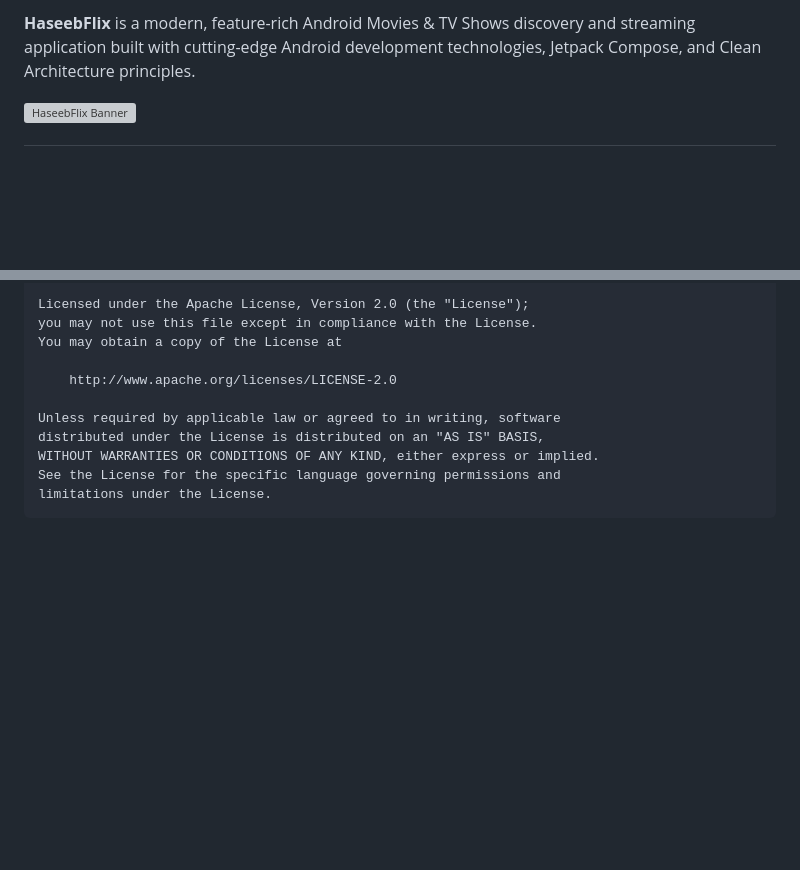
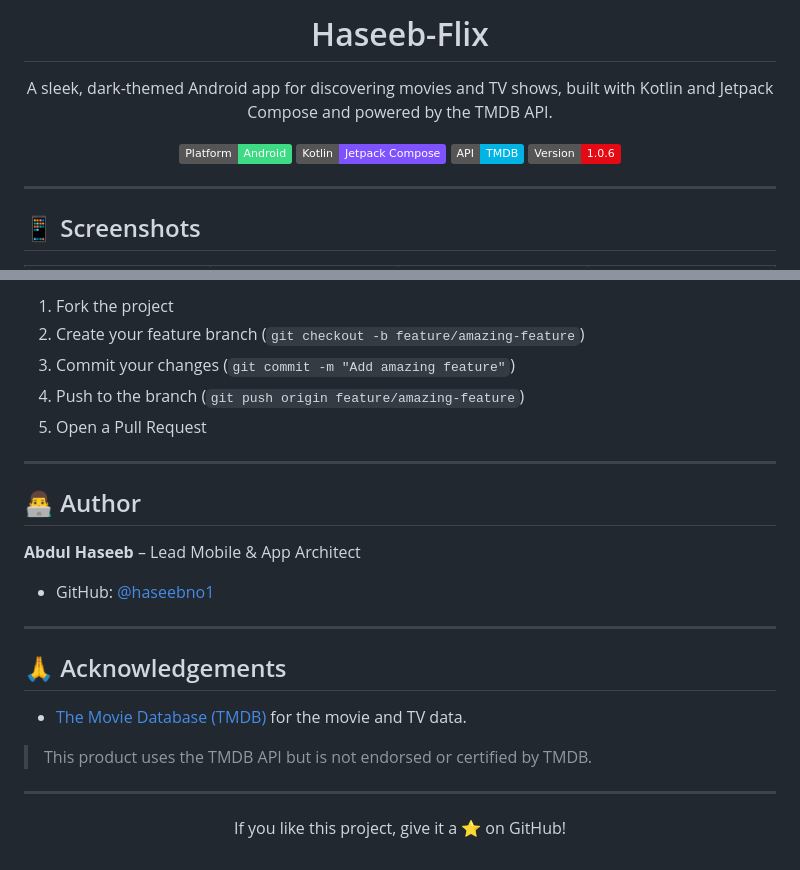
Before and after one commit to haseebno1/Haseeb-Flix, a Markdown page: README.md, 2 parts joined by grey strips. GitHub-like rendering; badges without logos; blank space fills up the shorter version; grey boxes are pictures that could not be loaded.

````diff
--- a/README.md
+++ b/README.md
@@ -2,4 +4,18 @@
 
-**HaseebFlix** is a modern, feature-rich Android Movies & TV Shows discovery and streaming application built with cutting-edge Android development technologies, Jetpack Compose, and Clean Architecture principles.
+<h1 align="center">Haseeb-Flix</h1>
 
-![HaseebFlix Banner](docs/images/cinemax-splash.svg)
+<p align="center">
+  A sleek, dark-themed Android app for discovering movies and TV shows, built with Kotlin and Jetpack Compose and powered by the TMDB API.
+</p>
+
+<p align="center">
+  <img src="https://img.shields.io/badge/Platform-Android-3DDC84?logo=android&logoColor=white" alt="Android" />
+  <img src="https://img.shields.io/badge/Kotlin-Jetpack%20Compose-7F52FF?logo=kotlin&logoColor=white" alt="Kotlin / Jetpack Compose" />
+  <img src="https://img.shields.io/badge/API-TMDB-01B4E4" alt="TMDB API" />
+  <img src="https://img.shields.io/badge/Version-1.0.6-E50914" alt="Version 1.0.6" />
+</p>
+
+---
+
+## 📱 Screenshots
+
@@ -88,13 +109,26 @@ Copyright 2022-2025 HaseebFlix / Afig Aliyev
 
-Licensed under the Apache License, Version 2.0 (the "License");
-you may not use this file except in compliance with the License.
-You may obtain a copy of the License at
+1. Fork the project
+2. Create your feature branch (`git checkout -b feature/amazing-feature`)
+3. Commit your changes (`git commit -m "Add amazing feature"`)
+4. Push to the branch (`git push origin feature/amazing-feature`)
+5. Open a Pull Request
 
-    http://www.apache.org/licenses/LICENSE-2.0
+---
 
-Unless required by applicable law or agreed to in writing, software
-distributed under the License is distributed on an "AS IS" BASIS,
-WITHOUT WARRANTIES OR CONDITIONS OF ANY KIND, either express or implied.
-See the License for the specific language governing permissions and
-limitations under the License.
-```
+## 👨‍💻 Author
+
+**Abdul Haseeb** – Lead Mobile & App Architect
+
+- GitHub: [@haseebno1](https://github.com/haseebno1)
+
+---
+
+## 🙏 Acknowledgements
+
+- [The Movie Database (TMDB)](https://www.themoviedb.org/) for the movie and TV data.
+
+> This product uses the TMDB API but is not endorsed or certified by TMDB.
+
+---
+
+<p align="center">If you like this project, give it a ⭐ on GitHub!</p>
````
Also changed, not shown: other parts of README.md (+63 -56 lines).
